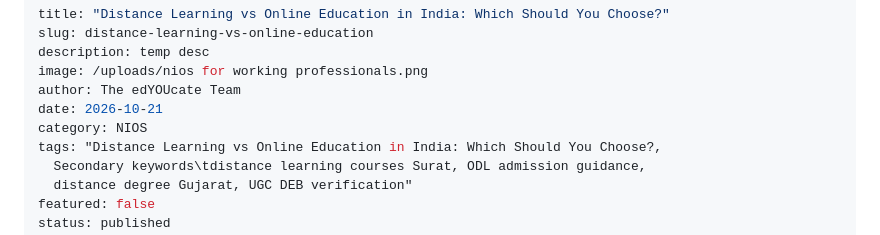
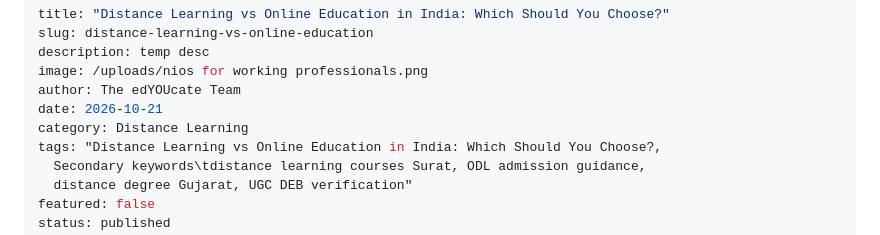
Before and after one commit to GoDdUsoppp/edyoucate-blog, a Markdown page: content/blog/2026-10-21-distance-learning-vs-online-education-in-india-which-should-you-choose.md, the part around the change. Drawn GitHub-style.

Commit message:
Update content/blog/2026-10-21-distance-learning-vs-online-education-in-india-which-should-you-choose.md (via Pages CMS)

```diff
--- a/content/blog/2026-10-21-distance-learning-vs-online-education-in-india-which-should-you-choose.md
+++ b/content/blog/2026-10-21-distance-learning-vs-online-education-in-india-which-should-you-choose.md
@@ -5,7 +5,7 @@ description: temp desc
 image: /uploads/nios for working professionals.png
 author: The edYOUcate Team
 date: 2026-10-21
-category: NIOS
+category: Distance Learning
 tags: "Distance Learning vs Online Education in India: Which Should You Choose?,
   Secondary keywords\tdistance learning courses Surat, ODL admission guidance,
   distance degree Gujarat, UGC DEB verification"
```
